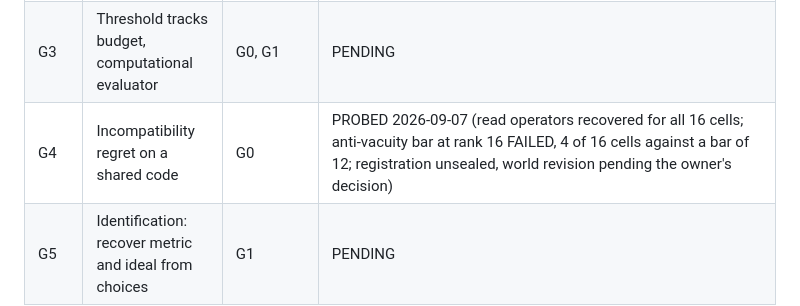
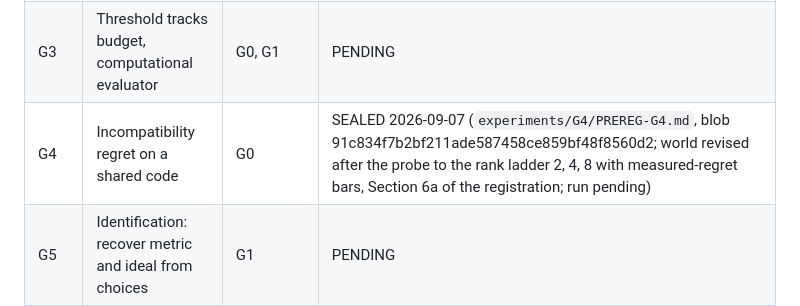
Before and after one commit to ahb-sjsu/geometric-evaluation-theory, a Markdown page: CAMPAIGN.md, the part around one of its changes. GitHub-like rendering.

Commit message:
G4: seal PREREG-G4 (blob hash in CAMPAIGN.md)
Co-Authored-By: Claude Fable 5.1 <noreply@anthropic.com>
Claude-Session: https://claude.ai/code/session_012xSN25iGowJJgt63SSe6VQ

```diff
--- a/CAMPAIGN.md
+++ b/CAMPAIGN.md
@@ -10,7 +10,7 @@ Standing rule inherited from the observation-theory campaigns: every gate regist
 | G1 | Machine-checked core | G0 | DONE 2026-09-07 (seven files, no sorry, standard axioms; Ky Fan taken as named hypotheses, not in Mathlib) |
 | G2 | Hull law on a public dataset with a known consequence map | G0 | DONE, PASS 2026-09-07 (sealed `experiments/G2/PREREG-G2.md`, blob fd7cc9240c225452a72ca7c9908107fa69b66201; ANES 1972: violation rate 50 percent of 489 testable respondents against a shuffle null of 66 percent, permutation p below 0.005; all five replication pairs pass; the raw rate is half, so the law holds as a population tendency, not as a deterministic statement) |
 | G3 | Threshold tracks budget, computational evaluator | G0, G1 | PENDING |
-| G4 | Incompatibility regret on a shared code | G0 | PROBED 2026-09-07 (read operators recovered for all 16 cells; anti-vacuity bar at rank 16 FAILED, 4 of 16 cells against a bar of 12; registration unsealed, world revision pending the owner's decision) |
+| G4 | Incompatibility regret on a shared code | G0 | SEALED 2026-09-07 (`experiments/G4/PREREG-G4.md`, blob 91c834f7b2bf211ade587458ce859bf48f8560d2; world revised after the probe to the rank ladder 2, 4, 8 with measured-regret bars, Section 6a of the registration; run pending) |
 | G5 | Identification: recover metric and ideal from choices | G1 | PENDING |
 | G6 | Menu-dependent admissibility and the weak axiom | G0 | PENDING |
 | G7 | Human budget manipulation | G3, G5 | PENDING, needs IRB |
```
Also changed, not shown: other parts of CAMPAIGN.md (+1 -0 lines), experiments/G4/PREREG-G4.md (renamed from experiments/G4/PREREG-G4-DRAFT.md, +2 -2 lines).
